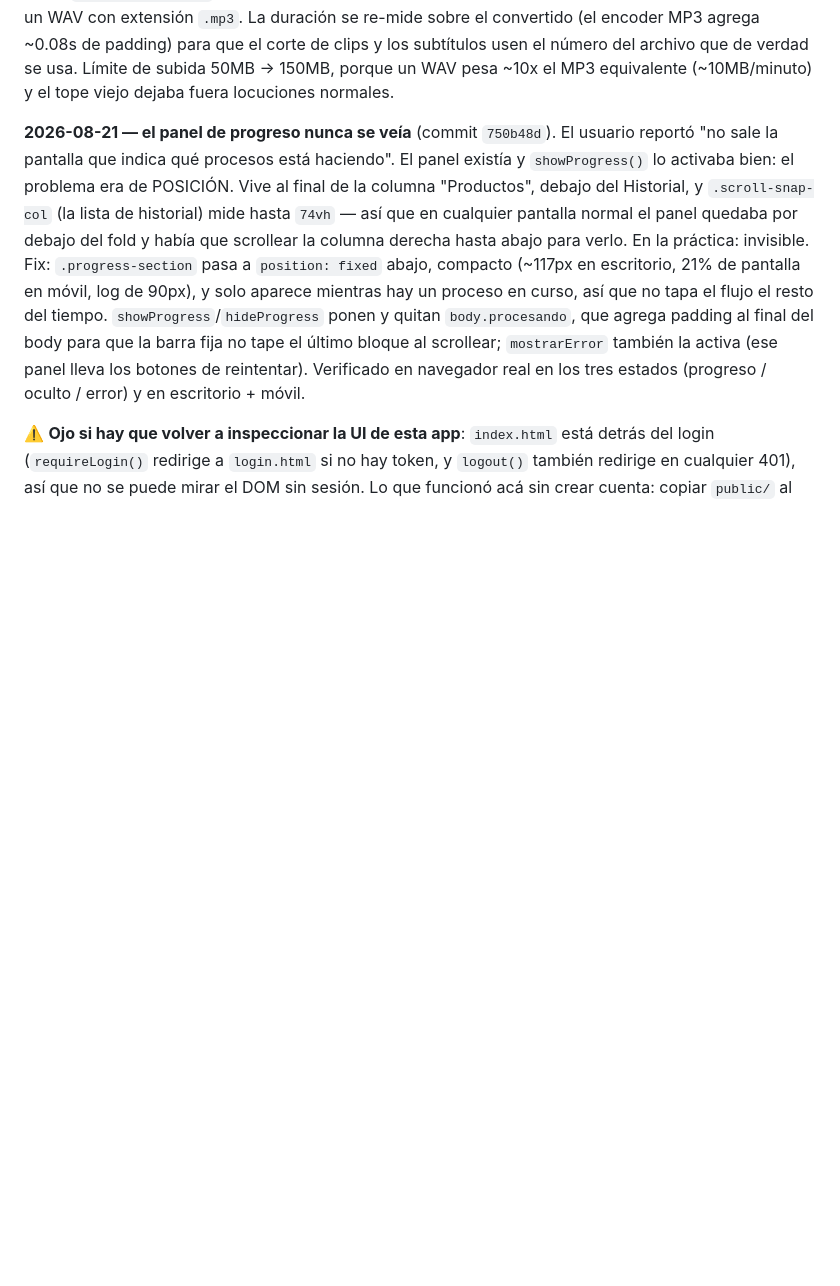
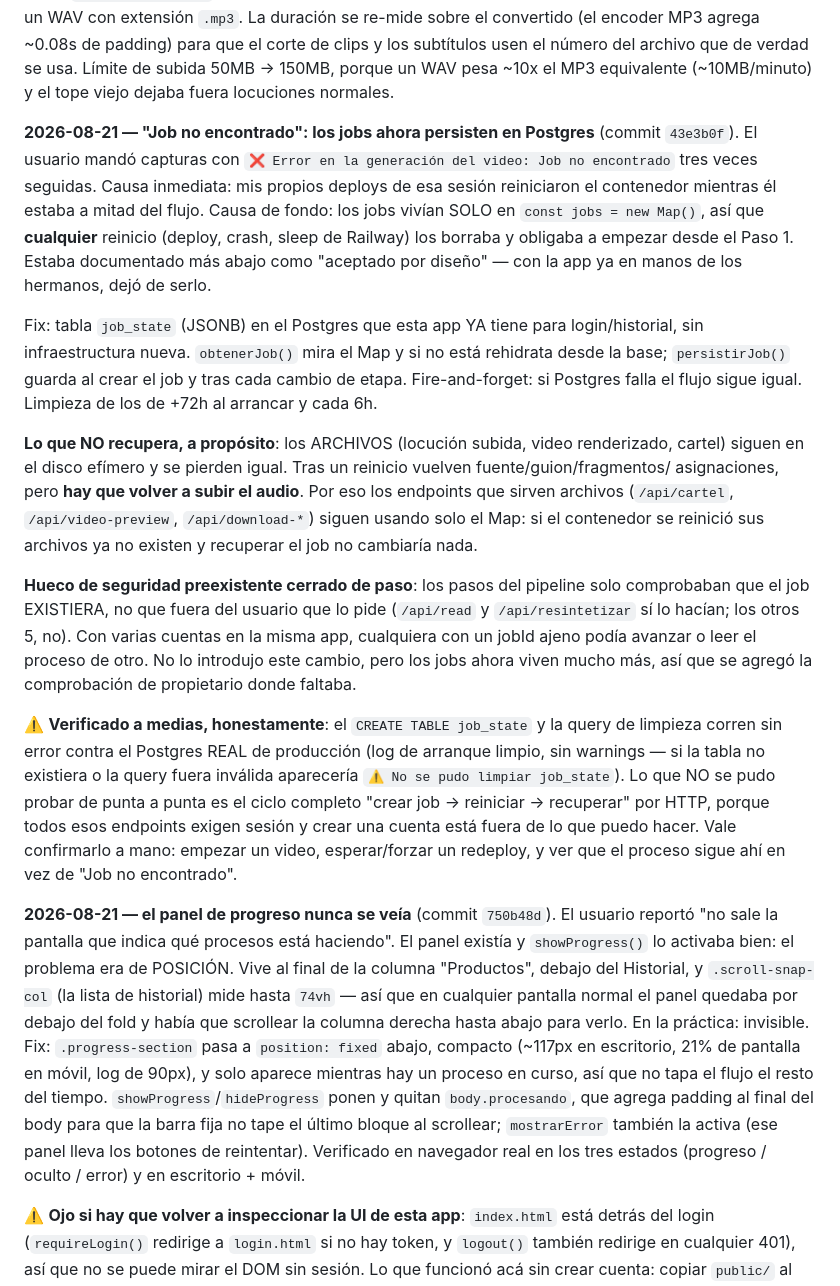
Before and after one commit to jorucarbus/farandula-video-family, a Markdown page: .claude/CLAUDE.md, the part around the change. Rendered like a GitHub page; blank space fills up the shorter version.

Commit message:
Bitacora: jobs persistidos en Postgres + guarda de propietario
Co-Authored-By: Claude Sonnet 5 <noreply@anthropic.com>

```diff
--- a/.claude/CLAUDE.md
+++ b/.claude/CLAUDE.md
@@ -31,6 +31,39 @@ extensión `.mp3`. La duración se re-mide sobre el convertido (el encoder MP3 a
 padding) para que el corte de clips y los subtítulos usen el número del archivo que de verdad se
 usa. Límite de subida 50MB → 150MB, porque un WAV pesa ~10x el MP3 equivalente (~10MB/minuto) y
 el tope viejo dejaba fuera locuciones normales.
+
+**2026-08-21 — "Job no encontrado": los jobs ahora persisten en Postgres** (commit `43e3b0f`).
+El usuario mandó capturas con `❌ Error en la generación del video: Job no encontrado` tres veces
+seguidas. Causa inmediata: mis propios deploys de esa sesión reiniciaron el contenedor mientras
+él estaba a mitad del flujo. Causa de fondo: los jobs vivían SOLO en `const jobs = new Map()`,
+así que **cualquier** reinicio (deploy, crash, sleep de Railway) los borraba y obligaba a
+empezar desde el Paso 1. Estaba documentado más abajo como "aceptado por diseño" — con la app ya
+en manos de los hermanos, dejó de serlo.
+
+Fix: tabla `job_state` (JSONB) en el Postgres que esta app YA tiene para login/historial, sin
+infraestructura nueva. `obtenerJob()` mira el Map y si no está rehidrata desde la base;
+`persistirJob()` guarda al crear el job y tras cada cambio de etapa. Fire-and-forget: si
+Postgres falla el flujo sigue igual. Limpieza de los de +72h al arrancar y cada 6h.
+
+**Lo que NO recupera, a propósito**: los ARCHIVOS (locución subida, video renderizado, cartel)
+siguen en el disco efímero y se pierden igual. Tras un reinicio vuelven fuente/guion/fragmentos/
+asignaciones, pero **hay que volver a subir el audio**. Por eso los endpoints que sirven
+archivos (`/api/cartel`, `/api/video-preview`, `/api/download-*`) siguen usando solo el Map: si
+el contenedor se reinició sus archivos ya no existen y recuperar el job no cambiaría nada.
+
+**Hueco de seguridad preexistente cerrado de paso**: los pasos del pipeline solo comprobaban que
+el job EXISTIERA, no que fuera del usuario que lo pide (`/api/read` y `/api/resintetizar` sí lo
+hacían; los otros 5, no). Con varias cuentas en la misma app, cualquiera con un jobId ajeno
+podía avanzar o leer el proceso de otro. No lo introdujo este cambio, pero los jobs ahora viven
+mucho más, así que se agregó la comprobación de propietario donde faltaba.
+
+⚠️ **Verificado a medias, honestamente**: el `CREATE TABLE job_state` y la query de limpieza
+corren sin error contra el Postgres REAL de producción (log de arranque limpio, sin warnings —
+si la tabla no existiera o la query fuera inválida aparecería `⚠️ No se pudo limpiar
+job_state`). Lo que NO se pudo probar de punta a punta es el ciclo completo "crear job →
+reiniciar → recuperar" por HTTP, porque todos esos endpoints exigen sesión y crear una cuenta
+está fuera de lo que puedo hacer. Vale confirmarlo a mano: empezar un video, esperar/forzar un
+redeploy, y ver que el proceso sigue ahí en vez de "Job no encontrado".
 
 **2026-08-21 — el panel de progreso nunca se veía** (commit `750b48d`). El usuario reportó "no
 sale la pantalla que indica qué procesos está haciendo". El panel existía y `showProgress()` lo
```
